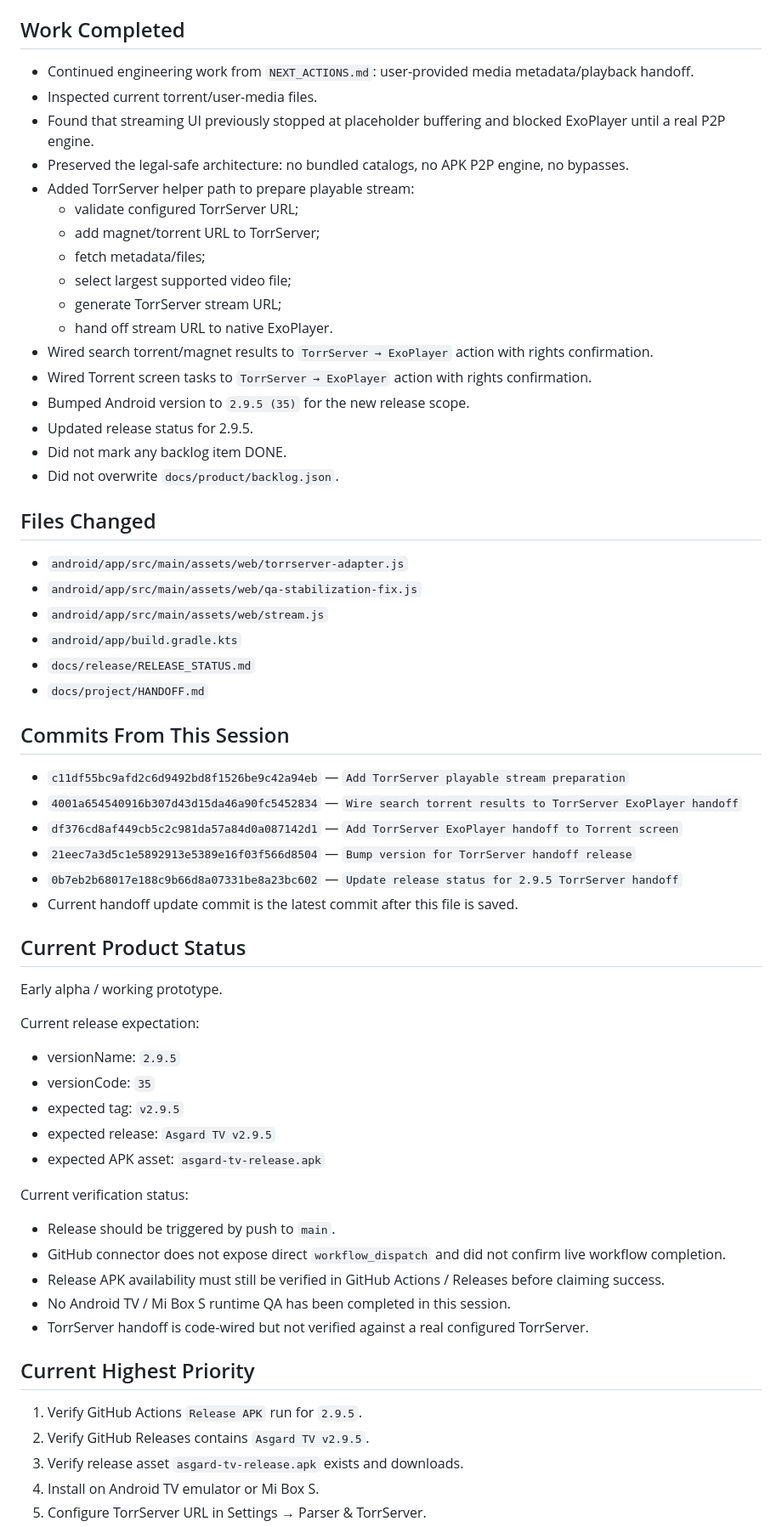
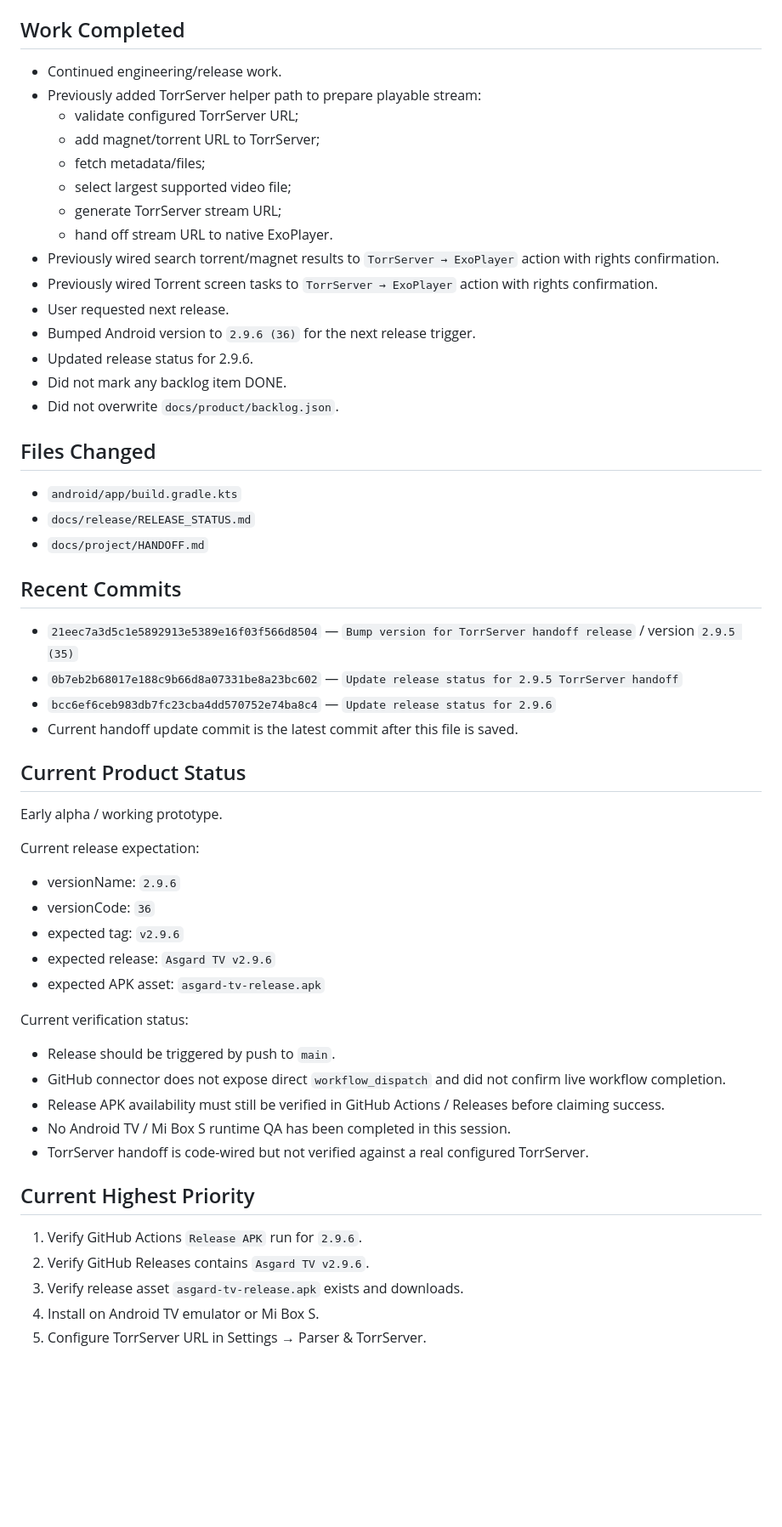
Before and after one commit to asker421/Asgard, a Markdown page: docs/project/HANDOFF.md, the part around one of its changes. Shown at 85% size. Drawn GitHub-style; blank space fills up the shorter version.

Commit message:
Update handoff for release 2.9.6

```diff
--- a/docs/project/HANDOFF.md
+++ b/docs/project/HANDOFF.md
@@ -35,40 +35,33 @@ Important note: `docs/product/backlog.json` may be truncated by the GitHub conne
 
 ## Work Completed
 
-- Continued engineering work from `NEXT_ACTIONS.md`: user-provided media metadata/playback handoff.
-- Inspected current torrent/user-media files.
-- Found that streaming UI previously stopped at placeholder buffering and blocked ExoPlayer until a real P2P engine.
-- Preserved the legal-safe architecture: no bundled catalogs, no APK P2P engine, no bypasses.
-- Added TorrServer helper path to prepare playable stream:
+- Continued engineering/release work.
+- Previously added TorrServer helper path to prepare playable stream:
   - validate configured TorrServer URL;
   - add magnet/torrent URL to TorrServer;
   - fetch metadata/files;
   - select largest supported video file;
   - generate TorrServer stream URL;
   - hand off stream URL to native ExoPlayer.
-- Wired search torrent/magnet results to `TorrServer → ExoPlayer` action with rights confirmation.
-- Wired Torrent screen tasks to `TorrServer → ExoPlayer` action with rights confirmation.
-- Bumped Android version to `2.9.5 (35)` for the new release scope.
-- Updated release status for 2.9.5.
+- Previously wired search torrent/magnet results to `TorrServer → ExoPlayer` action with rights confirmation.
+- Previously wired Torrent screen tasks to `TorrServer → ExoPlayer` action with rights confirmation.
+- User requested next release.
+- Bumped Android version to `2.9.6 (36)` for the next release trigger.
+- Updated release status for 2.9.6.
 - Did not mark any backlog item DONE.
 - Did not overwrite `docs/product/backlog.json`.
 
 ## Files Changed
 
-- `android/app/src/main/assets/web/torrserver-adapter.js`
-- `android/app/src/main/assets/web/qa-stabilization-fix.js`
-- `android/app/src/main/assets/web/stream.js`
 - `android/app/build.gradle.kts`
 - `docs/release/RELEASE_STATUS.md`
 - `docs/project/HANDOFF.md`
 
-## Commits From This Session
+## Recent Commits
 
-- `c11df55bc9afd2c6d9492bd8f1526be9c42a94eb` — `Add TorrServer playable stream preparation`
-- `4001a654540916b307d43d15da46a90fc5452834` — `Wire search torrent results to TorrServer ExoPlayer handoff`
-- `df376cd8af449cb5c2c981da57a84d0a087142d1` — `Add TorrServer ExoPlayer handoff to Torrent screen`
-- `21eec7a3d5c1e5892913e5389e16f03f566d8504` — `Bump version for TorrServer handoff release`
+- `21eec7a3d5c1e5892913e5389e16f03f566d8504` — `Bump version for TorrServer handoff release` / version `2.9.5 (35)`
 - `0b7eb2b68017e188c9b66d8a07331be8a23bc602` — `Update release status for 2.9.5 TorrServer handoff`
+- `bcc6ef6ceb983db7fc23cba4dd570752e74ba8c4` — `Update release status for 2.9.6`
 - Current handoff update commit is the latest commit after this file is saved.
 
 ## Current Product Status
@@ -77,10 +70,10 @@ Early alpha / working prototype.
 
 Current release expectation:
 
-- versionName: `2.9.5`
-- versionCode: `35`
-- expected tag: `v2.9.5`
-- expected release: `Asgard TV v2.9.5`
+- versionName: `2.9.6`
+- versionCode: `36`
+- expected tag: `v2.9.6`
+- expected release: `Asgard TV v2.9.6`
 - expected APK asset: `asgard-tv-release.apk`
 
 Current verification status:
@@ -93,8 +86,8 @@ Current verification status:
 
 ## Current Highest Priority
 
-1. Verify GitHub Actions `Release APK` run for `2.9.5`.
-2. Verify GitHub Releases contains `Asgard TV v2.9.5`.
+1. Verify GitHub Actions `Release APK` run for `2.9.6`.
+2. Verify GitHub Releases contains `Asgard TV v2.9.6`.
 3. Verify release asset `asgard-tv-release.apk` exists and downloads.
 4. Install on Android TV emulator or Mi Box S.
 5. Configure TorrServer URL in Settings → Parser & TorrServer.
```
Also changed, not shown: other parts of docs/project/HANDOFF.md (+2 -2 lines).
